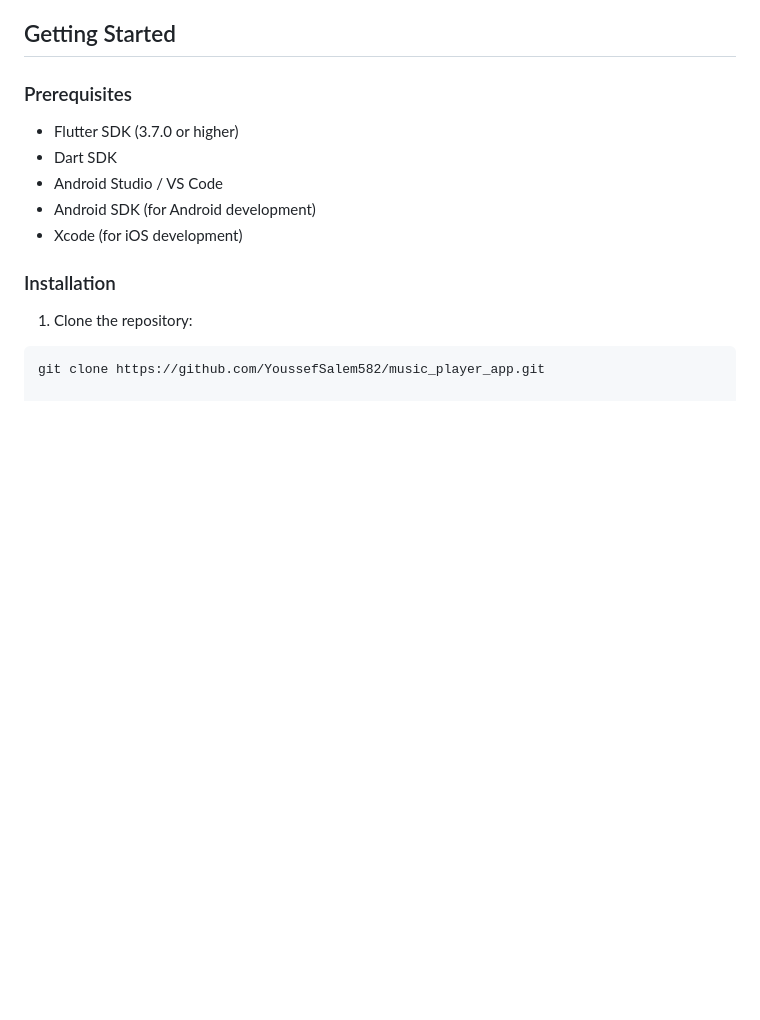
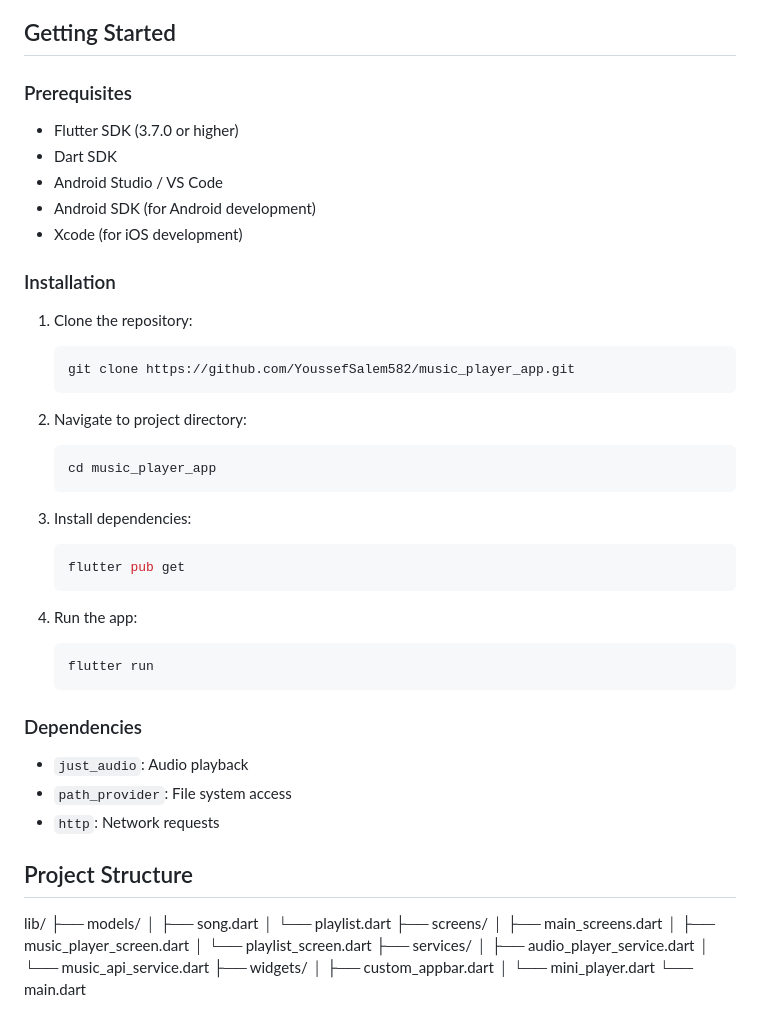
Before and after one commit to YoussefSalem582/Music-Player-App, a Markdown page: README.md, the part around one of its changes. Rendered like a GitHub page; blank space fills up the shorter version.

Commit message:
update README with detailed installation instructions, dependencies, project structure, and contribution guidelines

````diff
--- a/README.md
+++ b/README.md
@@ -26,5 +26,46 @@ A Flutter music player application with a modern UI and rich features.
 ### Installation
 
 1. Clone the repository:
-```bash
-git clone https://github.com/YoussefSalem582/music_player_app.git
+    ```bash
+    git clone https://github.com/YoussefSalem582/music_player_app.git
+    ```
+
+2. Navigate to project directory:
+    ```bash
+    cd music_player_app
+    ```
+
+3. Install dependencies:
+    ```bash
+    flutter pub get
+    ```
+
+4. Run the app:
+    ```bash
+    flutter run
+    ```
+
+### Dependencies
+
+- `just_audio`: Audio playback
+- `path_provider`: File system access
+- `http`: Network requests
+
+## Project Structure
+
+lib/
+├── models/
+│   ├── song.dart
+│   └── playlist.dart
+├── screens/
+│   ├── main_screens.dart
+│   ├── music_player_screen.dart
+│   └── playlist_screen.dart
+├── services/
+│   ├── audio_player_service.dart
+│   └── music_api_service.dart
+├── widgets/
+│   ├── custom_appbar.dart
+│   └── mini_player.dart
+└── main.dart
+
````
Also changed, not shown: other parts of README.md (+18 -0 lines), img.png (added), img_1.png (added), img_2.png (added), img_3.png (added), img_4.png (added).
